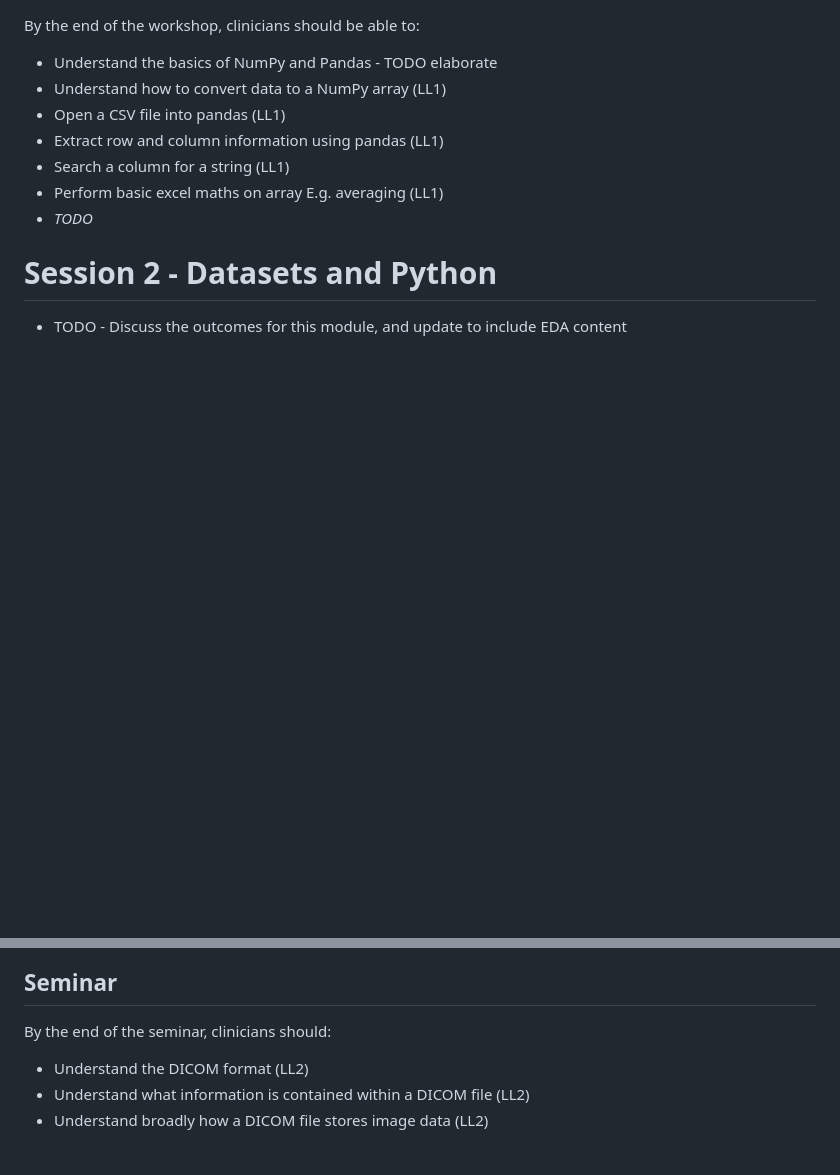
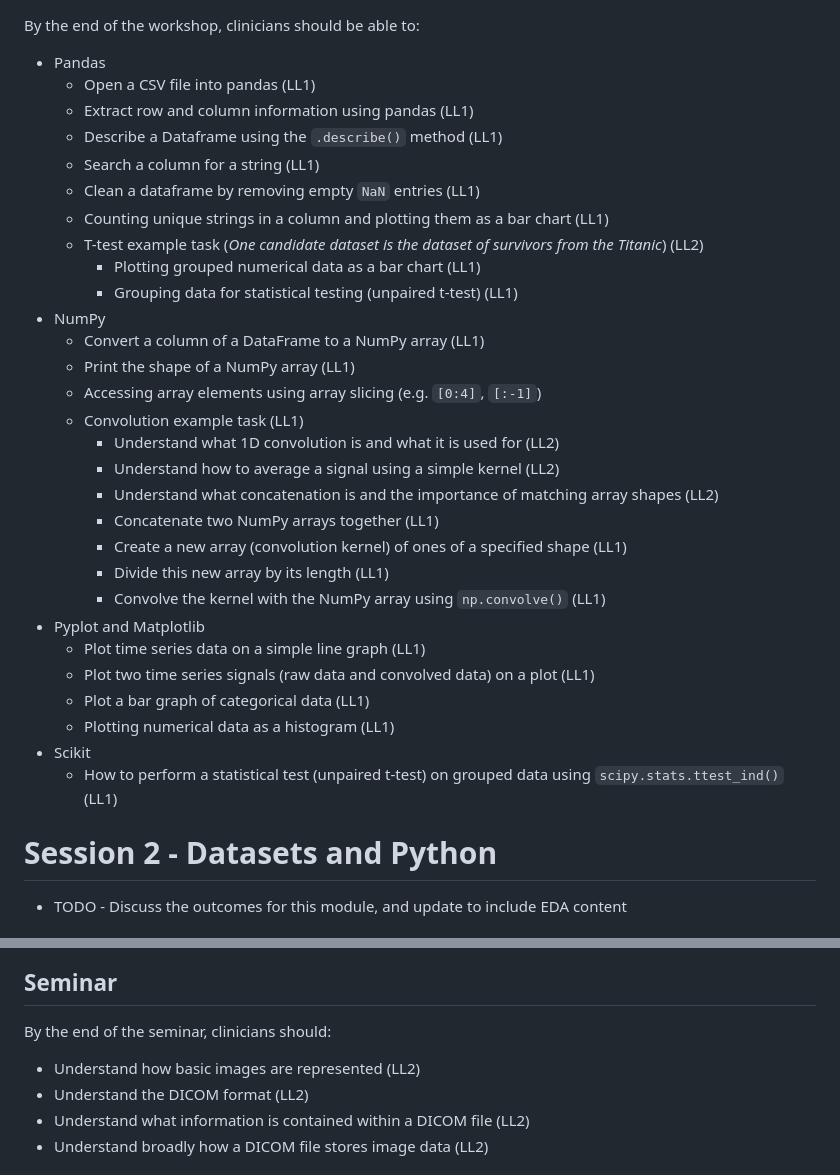
Before and after one commit to letsdodigital/coding-hands-on, a Markdown page: dair/learning_outcomes.md, 2 parts joined by grey strips. Drawn GitHub-style; blank space fills up the shorter version.

```diff
--- a/dair/learning_outcomes.md
+++ b/dair/learning_outcomes.md
@@ -30,11 +58,34 @@ By the end of the seminar, clinicains should be able to:
 By the end of the workshop, clinicians should be able to:
-- Understand the basics of NumPy and Pandas - TODO elaborate
-- Understand how to convert data to a NumPy array (LL1)
-- Open a CSV file into pandas (LL1)
-- Extract row and column information using pandas (LL1)
-- Search a column for a string (LL1)
-- Perform basic excel maths on array E.g. averaging (LL1)
-- *TODO*
+
+- Pandas
+  - Open a CSV file into pandas (LL1)
+  - Extract row and column information using pandas (LL1)
+  - Describe a Dataframe using the `.describe()` method (LL1)
+  - Search a column for a string (LL1)
+  - Clean a dataframe by removing empty `NaN` entries (LL1)
+  - Counting unique strings in a column and plotting them as a bar chart (LL1)
+  - T-test example task (*One candidate dataset is the dataset of survivors from the Titanic*) (LL2)
+    - Plotting grouped numerical data as a bar chart (LL1)
+    - Grouping data for statistical testing (unpaired t-test) (LL1)
+- NumPy
+  - Convert a column of a DataFrame to a NumPy array (LL1)
+  - Print the shape of a NumPy array (LL1)
+  - Accessing array elements using array slicing (e.g. `[0:4]`, `[:-1]`)
+  - Convolution example task (LL1)
+    - Understand what 1D convolution is and what it is used for (LL2)
+    - Understand how to average a signal using a simple kernel (LL2)
+    - Understand what concatenation is and the importance of matching array shapes (LL2)
+    - Concatenate two NumPy arrays together (LL1)
+    - Create a new array (convolution kernel) of ones of a specified shape (LL1)
+    - Divide this new array by its length (LL1)
+    - Convolve the kernel with the NumPy array using `np.convolve()` (LL1)
+- Pyplot and Matplotlib
+  - Plot time series data on a simple line graph (LL1)
+  - Plot two time series signals (raw data and convolved data) on a plot (LL1)
+  - Plot a bar graph of categorical data (LL1)
+  - Plotting numerical data as a histogram (LL1)
+- Scikit
+  - How to perform a statistical test (unpaired t-test) on grouped data using `scipy.stats.ttest_ind()` (LL1)
 
 # Session 2 - Datasets and Python
 
@@ -58,6 +109,7 @@ The data used in this workshop will be simulated.
 
 By the end of the seminar, clinicians should:
 
+- Understand how basic images are represented (LL2)
 - Understand the DICOM format (LL2)
 - Understand what information is contained within a DICOM file (LL2)
 - Understand broadly how a DICOM file stores image data (LL2)
```
Also changed, not shown: other parts of dair/learning_outcomes.md (+32 -4 lines).
